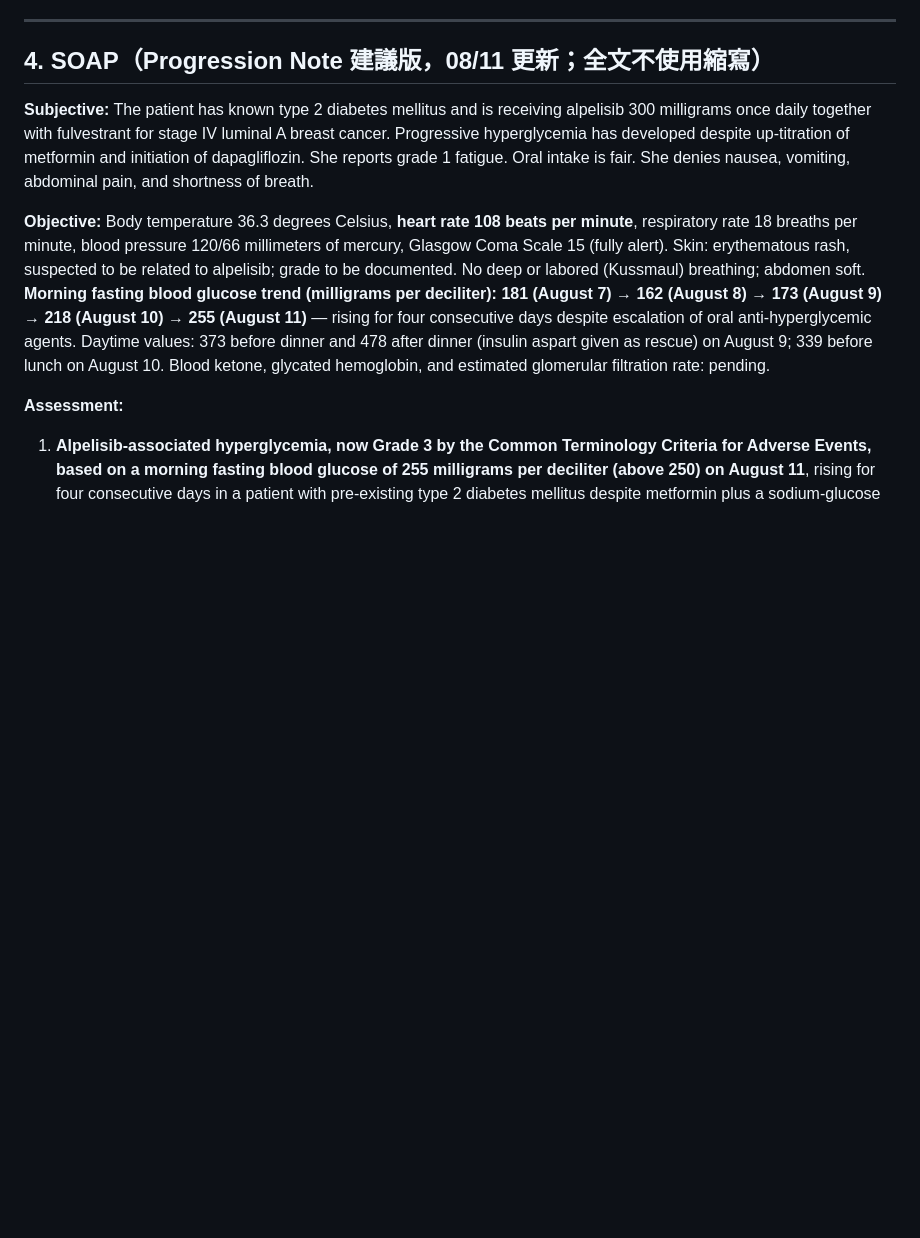
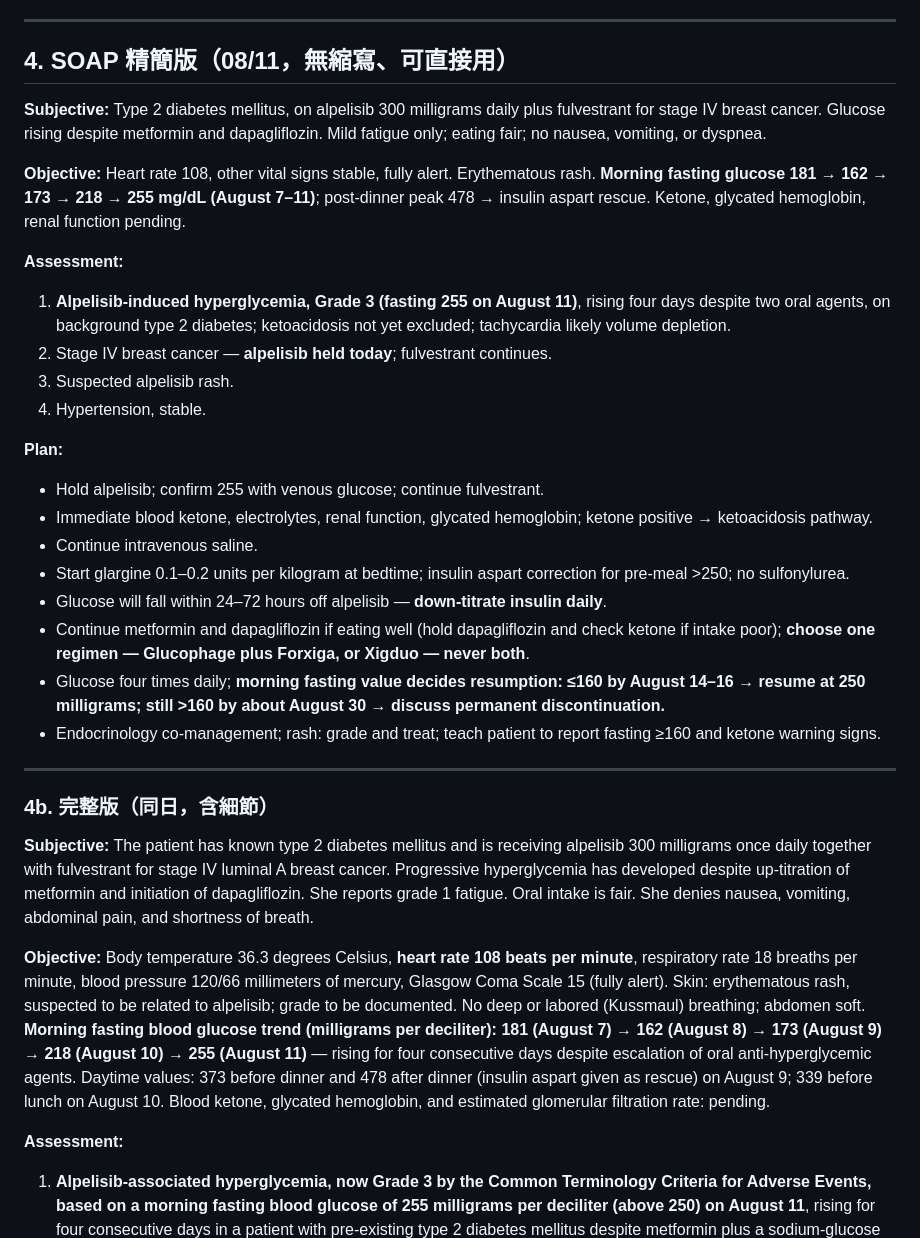
Before and after one commit to zinojeng/pi3k_metformin, a Markdown page: cases/2026-08_alpelisib_T2DM_hyperglycemia.md, the part around the change. GitHub-like rendering; blank space fills up the shorter version.

Commit message:
Add concise SOAP version; keep detailed version as 4b
Co-Authored-By: Claude Fable 5 <noreply@anthropic.com>

```diff
--- a/cases/2026-08_alpelisib_T2DM_hyperglycemia.md
+++ b/cases/2026-08_alpelisib_T2DM_hyperglycemia.md
@@ -110,7 +110,31 @@ T2DM＋alpelisib＋住院中起始 SGLT2i，逐項確認：①目前進食量足
 
 ---
 
-## 4. SOAP（Progression Note 建議版，08/11 更新；全文不使用縮寫）
+## 4. SOAP 精簡版（08/11，無縮寫、可直接用）
+
+**Subjective:** Type 2 diabetes mellitus, on alpelisib 300 milligrams daily plus fulvestrant for stage IV breast cancer. Glucose rising despite metformin and dapagliflozin. Mild fatigue only; eating fair; no nausea, vomiting, or dyspnea.
+
+**Objective:** Heart rate 108, other vital signs stable, fully alert. Erythematous rash. **Morning fasting glucose 181 → 162 → 173 → 218 → 255 mg/dL (August 7–11)**; post-dinner peak 478 → insulin aspart rescue. Ketone, glycated hemoglobin, renal function pending.
+
+**Assessment:**
+1. **Alpelisib-induced hyperglycemia, Grade 3 (fasting 255 on August 11)**, rising four days despite two oral agents, on background type 2 diabetes; ketoacidosis not yet excluded; tachycardia likely volume depletion.
+2. Stage IV breast cancer — **alpelisib held today**; fulvestrant continues.
+3. Suspected alpelisib rash.
+4. Hypertension, stable.
+
+**Plan:**
+- Hold alpelisib; confirm 255 with venous glucose; continue fulvestrant.
+- Immediate blood ketone, electrolytes, renal function, glycated hemoglobin; ketone positive → ketoacidosis pathway.
+- Continue intravenous saline.
+- Start glargine 0.1–0.2 units per kilogram at bedtime; insulin aspart correction for pre-meal >250; no sulfonylurea.
+- Glucose will fall within 24–72 hours off alpelisib — **down-titrate insulin daily**.
+- Continue metformin and dapagliflozin if eating well (hold dapagliflozin and check ketone if intake poor); **choose one regimen — Glucophage plus Forxiga, or Xigduo — never both**.
+- Glucose four times daily; **morning fasting value decides resumption: ≤160 by August 14–16 → resume at 250 milligrams; still >160 by about August 30 → discuss permanent discontinuation.**
+- Endocrinology co-management; rash: grade and treat; teach patient to report fasting ≥160 and ketone warning signs.
+
+---
+
+### 4b. 完整版（同日，含細節）
 
 **Subjective:**
 The patient has known type 2 diabetes mellitus and is receiving alpelisib 300 milligrams once daily together with fulvestrant for stage IV luminal A breast cancer. Progressive hyperglycemia has developed despite up-titration of metformin and initiation of dapagliflozin. She reports grade 1 fatigue. Oral intake is fair. She denies nausea, vomiting, abdominal pain, and shortness of breath.
```
